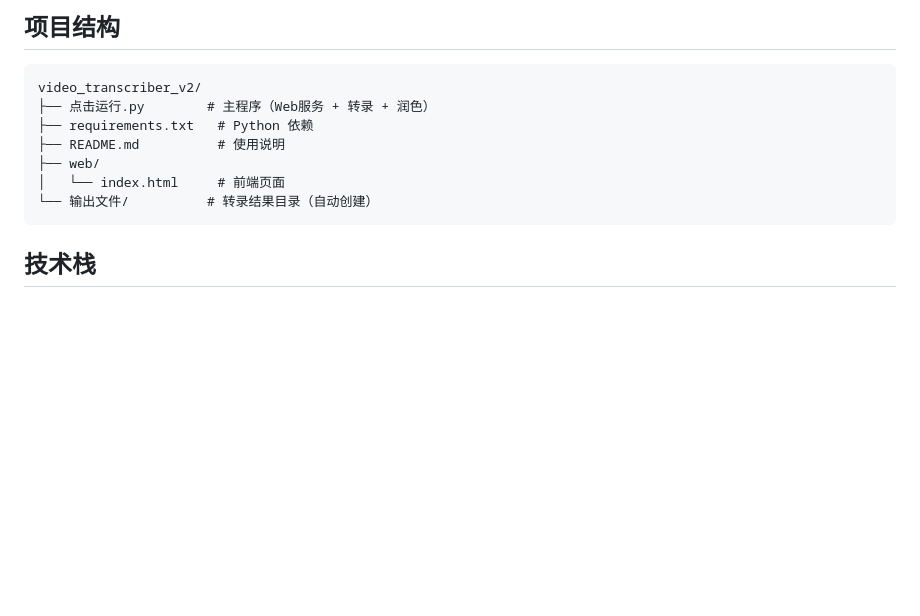
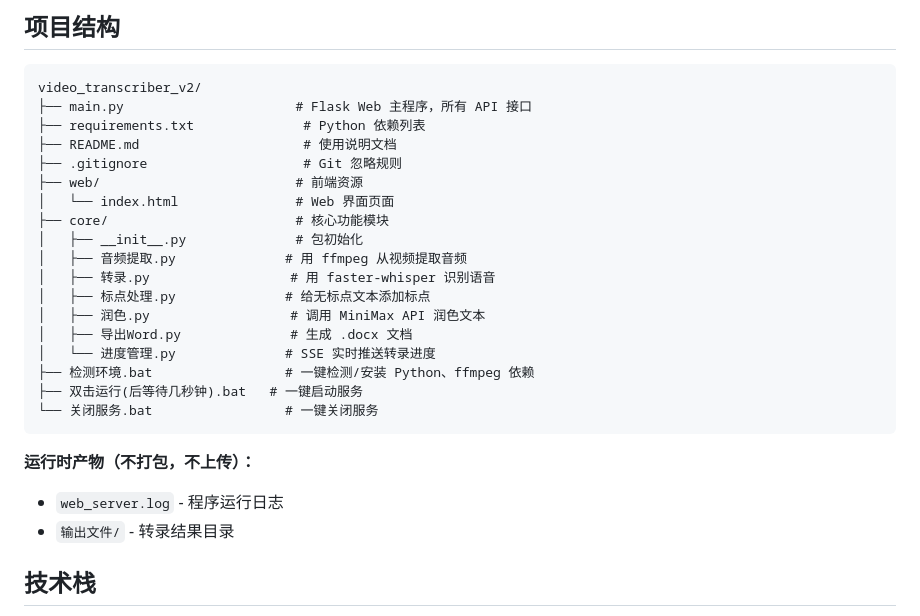
Before and after one commit to tenglongbohai/video-transcriber, a Markdown page: README.md, the part around the change. Rendered like a GitHub page; blank space fills up the shorter version.

Commit message:
完善 README 项目结构说明

````diff
--- a/README.md
+++ b/README.md
@@ -135,13 +135,28 @@ python 点击运行.py
 
 ```
 video_transcriber_v2/
-├── 点击运行.py        # 主程序（Web服务 + 转录 + 润色）
-├── requirements.txt   # Python 依赖
-├── README.md          # 使用说明
-├── web/
-│   └── index.html     # 前端页面
-└── 输出文件/          # 转录结果目录（自动创建）
+├── main.py                      # Flask Web 主程序，所有 API 接口
+├── requirements.txt              # Python 依赖列表
+├── README.md                     # 使用说明文档
+├── .gitignore                    # Git 忽略规则
+├── web/                         # 前端资源
+│   └── index.html               # Web 界面页面
+├── core/                        # 核心功能模块
+│   ├── __init__.py              # 包初始化
+│   ├── 音频提取.py              # 用 ffmpeg 从视频提取音频
+│   ├── 转录.py                  # 用 faster-whisper 识别语音
+│   ├── 标点处理.py              # 给无标点文本添加标点
+│   ├── 润色.py                  # 调用 MiniMax API 润色文本
+│   ├── 导出Word.py              # 生成 .docx 文档
+│   └── 进度管理.py              # SSE 实时推送转录进度
+├── 检测环境.bat                 # 一键检测/安装 Python、ffmpeg 依赖
+├── 双击运行(后等待几秒钟).bat   # 一键启动服务
+└── 关闭服务.bat                 # 一键关闭服务
 ```
+
+**运行时产物（不打包，不上传）：**
+- `web_server.log` - 程序运行日志
+- `输出文件/` - 转录结果目录
 
 ## 技术栈
 
````
